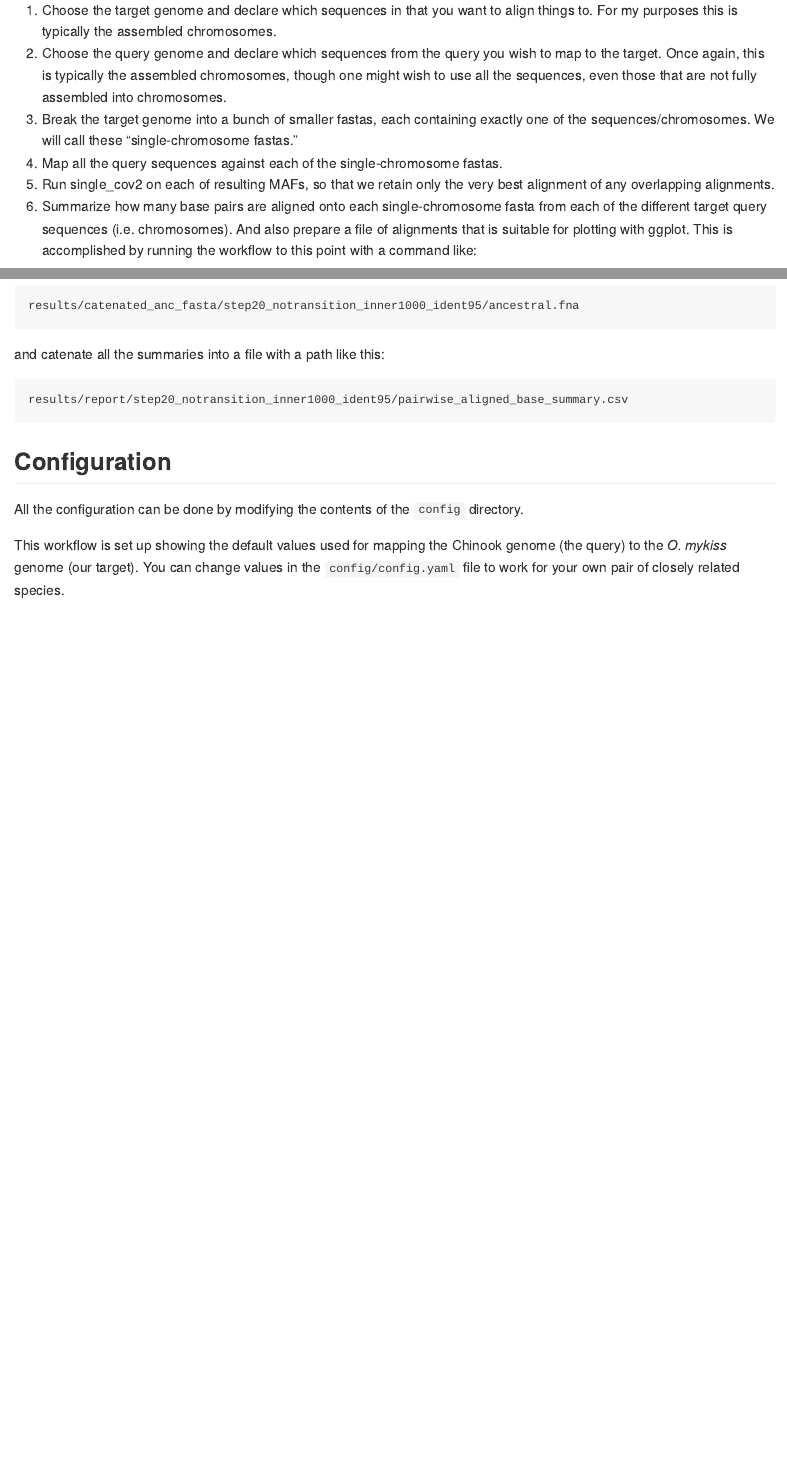
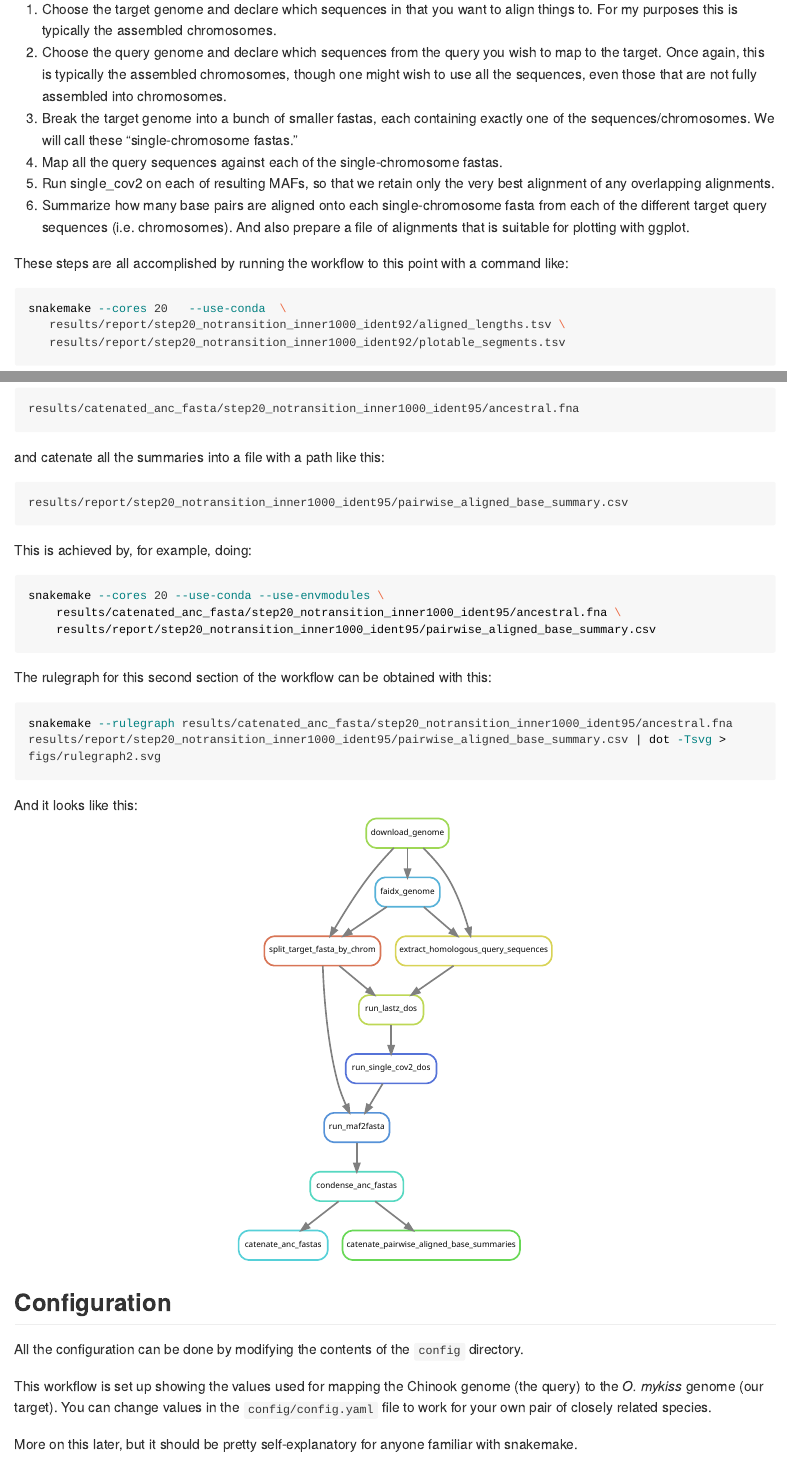
Before and after one commit to eriqande/make-ancestral-fasta-snakeflow, an R Markdown document (README.Rmd): the page in a window 1100 px wide, from 2050 px down before the commit and from 1660 px down after it, so that both start at the same text, and a second part further down, joined at a grey line. The pictures show the output file README.md that the author committed with the source, drawn offline in the style of GitHub; long lines of code are wrapped.

Commit message:
Further updating of the README

````diff
--- a/README.Rmd
+++ b/README.Rmd
@@ -167,12 +167,30 @@ and catenate all the summaries into a file with a path like this:
 results/report/step20_notransition_inner1000_ident95/pairwise_aligned_base_summary.csv
 ```
 
+This is achieved by, for example, doing:
+```sh
+snakemake --cores 20 --use-conda --use-envmodules \
+    results/catenated_anc_fasta/step20_notransition_inner1000_ident95/ancestral.fna \
+    results/report/step20_notransition_inner1000_ident95/pairwise_aligned_base_summary.csv
+```
+
+The rulegraph for this second section of the workflow can be obtained with this:
+```sh
+snakemake --rulegraph results/catenated_anc_fasta/step20_notransition_inner1000_ident95/ancestral.fna results/report/step20_notransition_inner1000_ident95/pairwise_aligned_base_summary.csv | dot -Tsvg > figs/rulegraph2.svg
+```
+And it looks like this:
+```{r, echo=FALSE, out.width='42%', fig.align='center'}
+knitr::include_graphics("figs/rulegraph2.svg")
+```
 
 
 ## Configuration
 
 All the configuration can be done by modifying the contents of the `config` directory.
 
-This workflow is set up showing the default values used for mapping the Chinook genome (the
+This workflow is set up showing the values used for mapping the Chinook genome (the
 query) to the _O. mykiss_ genome (our target).  You can change values in the
 `config/config.yaml` file to work for your own pair of closely related species.
+
+More on this later, but it should be pretty self-explanatory for anyone familiar
+with snakemake.
````
Also changed, not shown: README.md, figs/rulegraph2.svg (added), README.Rmd (2 more changed lines).
